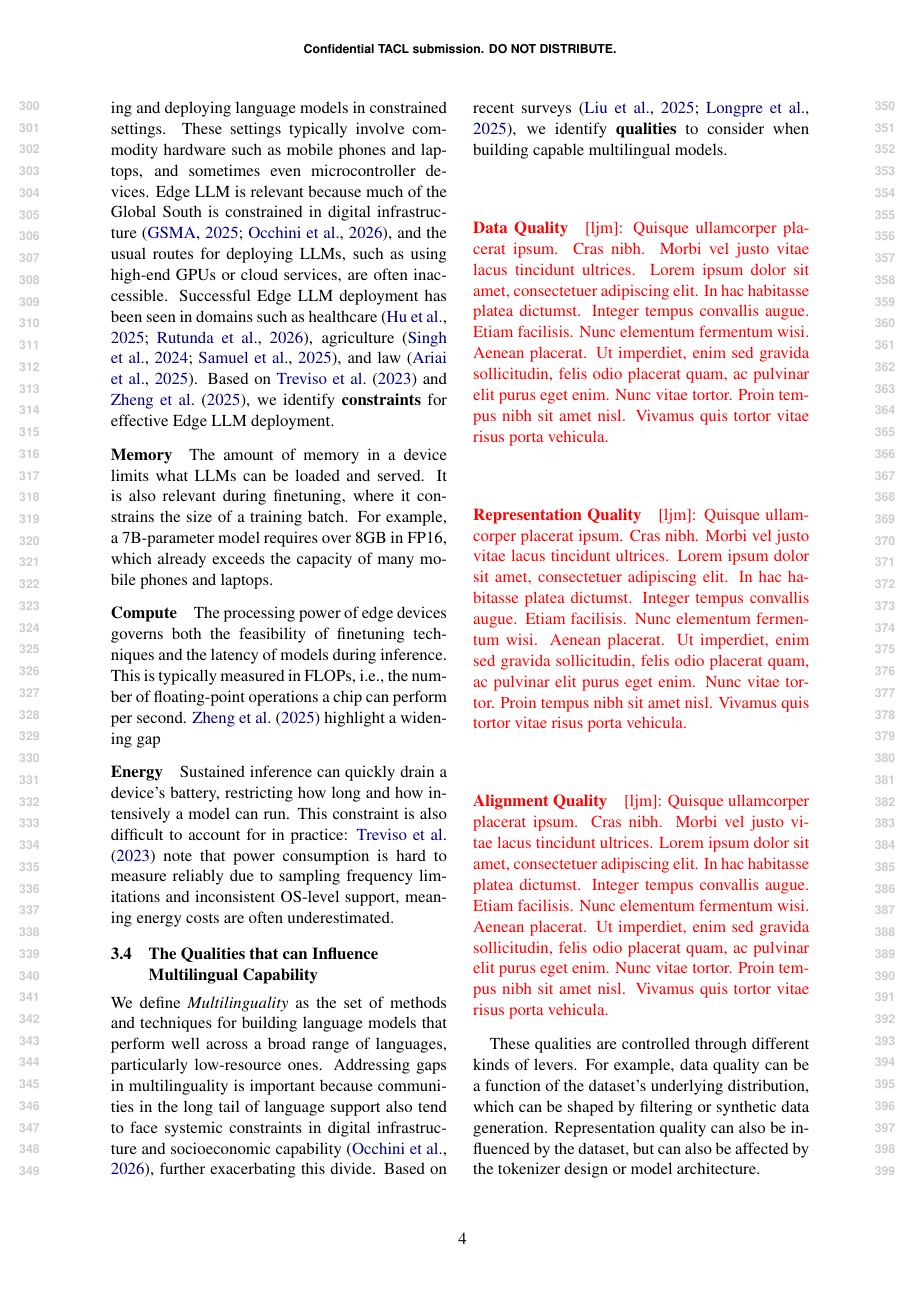
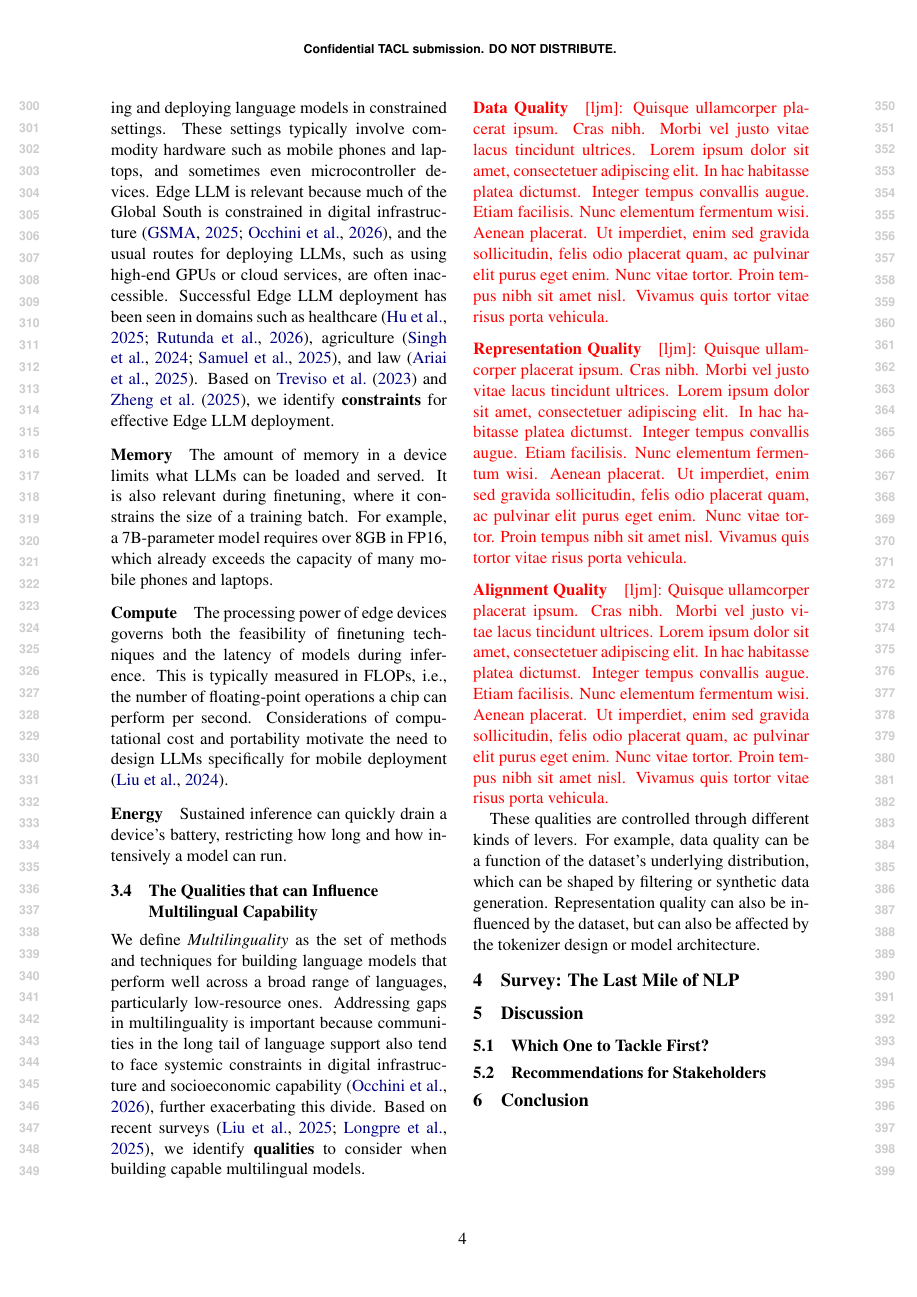
Before and after one commit to ljvmiranda921/multilinguality-at-the-edge, a LaTeX paper (tacl2021v1-template.tex): page 4 of 11 before the commit and page 4 of 10 after it. Compiled offline with pdfLaTeX.

Commit message:
[wip] Update

```diff
--- a/tacl2021v1-template.tex
+++ b/tacl2021v1-template.tex
@@ -301,12 +301,11 @@ For example, a 7B-parameter model requires over 8GB in FP16, which already excee
 \paragraph{Compute}
 The processing power of edge devices governs both the feasibility of finetuning techniques and the latency of models during inference.
 This is typically measured in FLOPs, i.e., the number of floating-point operations a chip can perform per second.
-\citet{zheng2025reviewedgeLLM} highlight a widening gap
-% \citet{zheng2025reviewedgeLLM} highlight a widening gap between the computational demands of LLMs and the capabilities of edge chips, which is made worse due to the quadratic complexity of self-attention which is . %the quadratic complexity of self-attention with respect to sequence length creates severe throughput bottlenecks on edge CPUs, GPUs, and NPUs.
+Considerations of computational cost and portability motivate the need to design LLMs specifically for mobile deployment \citep{liu2024mobilellm}.
 
 \paragraph{Energy}
 Sustained inference can quickly drain a device's battery, restricting how long and how intensively a model can run.
-This constraint is also difficult to account for in practice: \citet{treviso-etal-2023-efficient} note that power consumption is hard to measure reliably due to sampling frequency limitations and inconsistent OS-level support, meaning energy costs are often underestimated.
+% This constraint is also difficult to account for in practice: \citet{treviso-etal-2023-efficient} note that power consumption is hard to measure reliably due to sampling frequency limitations and inconsistent OS-level support, meaning energy costs are often underestimated.
 
 % \begin{itemize}[leftmargin=3mm,topsep=0mm,itemsep=0mm]
 %   \item \textbf{Memory:} limits model size that can be deployed for inference, the batch size during training, and the KV cache during long interactions.
```
